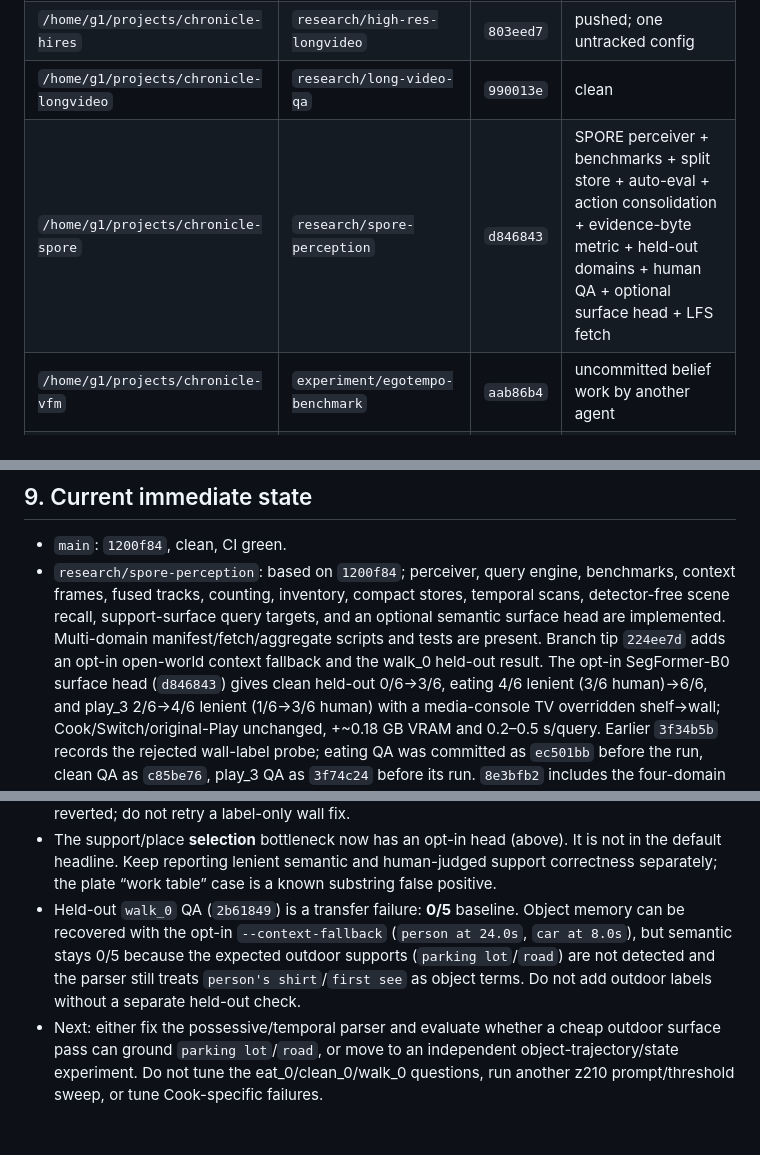
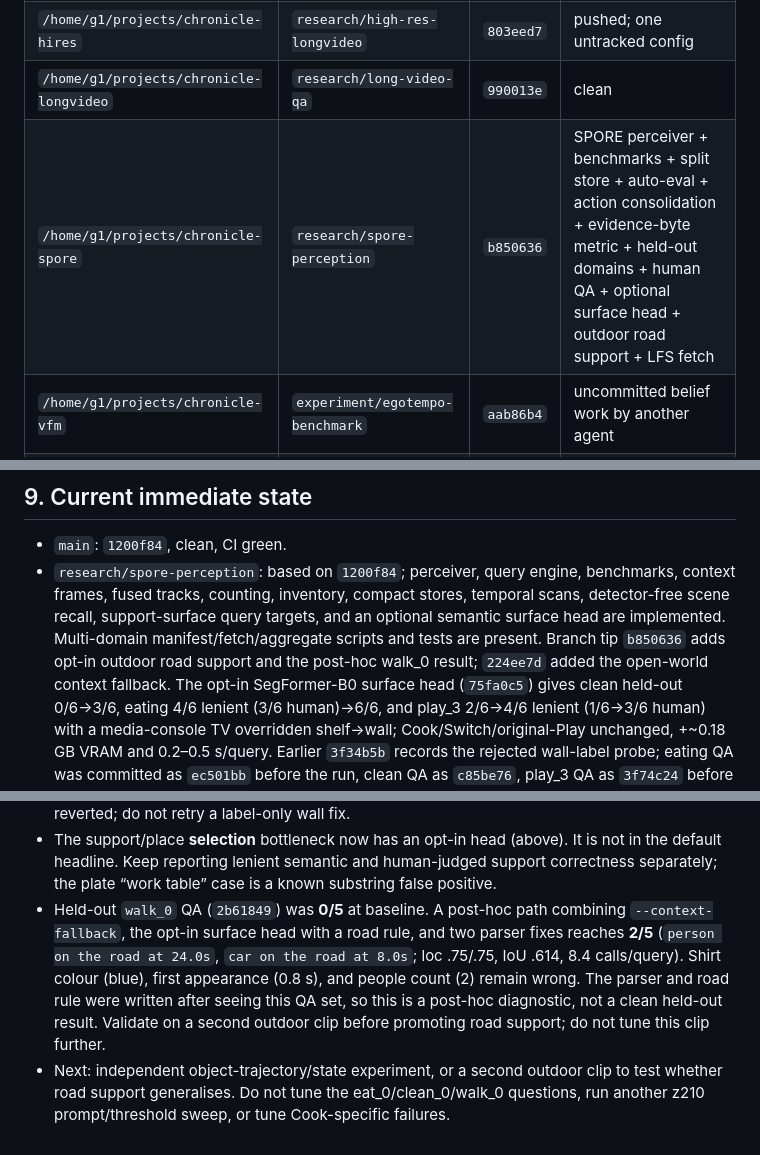
Before and after one commit to g1gowda123/chronicle, a Markdown page: docs/research/HANDOFF.md, 3 parts joined by grey strips. Drawn GitHub-style.

Commit message:
docs(research): record outdoor road support result

```diff
--- a/docs/research/HANDOFF.md
+++ b/docs/research/HANDOFF.md
@@ -30,7 +30,7 @@ Hard requirements:
 | `/home/g1/projects/chronicle` | `main` | `1200f84` | clean, pushed, CI green |
 | `/home/g1/projects/chronicle-hires` | `research/high-res-longvideo` | `803eed7` | pushed; one untracked config |
 | `/home/g1/projects/chronicle-longvideo` | `research/long-video-qa` | `990013e` | clean |
-| `/home/g1/projects/chronicle-spore` | `research/spore-perception` | `d846843` | SPORE perceiver + benchmarks + split store + auto-eval + action consolidation + evidence-byte metric + held-out domains + human QA + optional surface head + LFS fetch |
+| `/home/g1/projects/chronicle-spore` | `research/spore-perception` | `b850636` | SPORE perceiver + benchmarks + split store + auto-eval + action consolidation + evidence-byte metric + held-out domains + human QA + optional surface head + outdoor road support + LFS fetch |
 | `/home/g1/projects/chronicle-vfm` | `experiment/egotempo-benchmark` | `aab86b4` | uncommitted belief work by another agent |
 | `/home/g1/projects/chronicle-packaging` | `feat/model-free-demo` | `1638606` | old merged packaging branch |
 
@@ -300,9 +300,10 @@ On `/home/g1/projects/chronicle-spore`, branch `research/spore-perception`:
   benchmarks, context frames, fused tracks, counting, inventory, compact
   stores, temporal scans, detector-free scene recall, support-surface query
   targets, and an optional semantic surface head are implemented. Multi-domain
-  manifest/fetch/aggregate scripts and tests are present. Branch tip `224ee7d`
-  adds an opt-in open-world context fallback and the walk_0 held-out result.
-  The opt-in SegFormer-B0 surface head (`d846843`) gives clean held-out
+  manifest/fetch/aggregate scripts and tests are present. Branch tip `b850636`
+  adds opt-in outdoor road support and the post-hoc walk_0 result; `224ee7d`
+  added the open-world context fallback. The opt-in SegFormer-B0 surface head
+  (`75fa0c5`) gives clean held-out
   0/6→3/6, eating 4/6 lenient (3/6 human)→6/6, and play_3 2/6→4/6 lenient
   (1/6→3/6 human) with a media-console TV overridden shelf→wall;
   Cook/Switch/original-Play unchanged, +~0.18 GB VRAM and 0.2–0.5 s/query.
@@ -329,14 +330,15 @@ On `/home/g1/projects/chronicle-spore`, branch `research/spore-perception`:
   It is not in the default headline. Keep reporting lenient semantic and
   human-judged support correctness separately; the plate “work table” case is
   a known substring false positive.
-- Held-out `walk_0` QA (`2b61849`) is a transfer failure: **0/5** baseline.
-  Object memory can be recovered with the opt-in `--context-fallback`
-  (`person at 24.0s`, `car at 8.0s`), but semantic stays 0/5 because the
-  expected outdoor supports (`parking lot`/`road`) are not detected and the
-  parser still treats `person's shirt`/`first see` as object terms. Do not add
-  outdoor labels without a separate held-out check.
-- Next: either fix the possessive/temporal parser and evaluate whether a
-  cheap outdoor surface pass can ground `parking lot`/`road`, or move to an
-  independent object-trajectory/state experiment. Do not tune the
+- Held-out `walk_0` QA (`2b61849`) was **0/5** at baseline. A post-hoc path
+  combining `--context-fallback`, the opt-in surface head with a road rule,
+  and two parser fixes reaches **2/5** (`person on the road at 24.0s`,
+  `car on the road at 8.0s`; loc .75/.75, IoU .614, 8.4 calls/query). Shirt
+  colour (blue), first appearance (0.8 s), and people count (2) remain wrong.
+  The parser and road rule were written after seeing this QA set, so this is
+  a post-hoc diagnostic, not a clean held-out result. Validate on a second
+  outdoor clip before promoting road support; do not tune this clip further.
+- Next: independent object-trajectory/state experiment, or a second outdoor
+  clip to test whether road support generalises. Do not tune the
   eat_0/clean_0/walk_0 questions, run another z210 prompt/threshold sweep, or
   tune Cook-specific failures.
```
